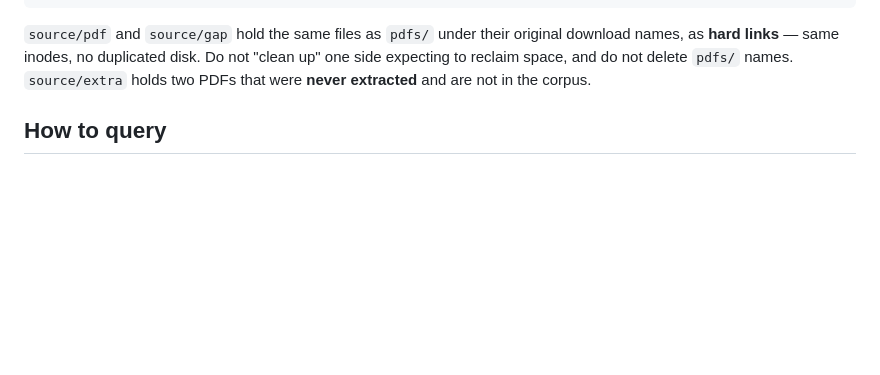
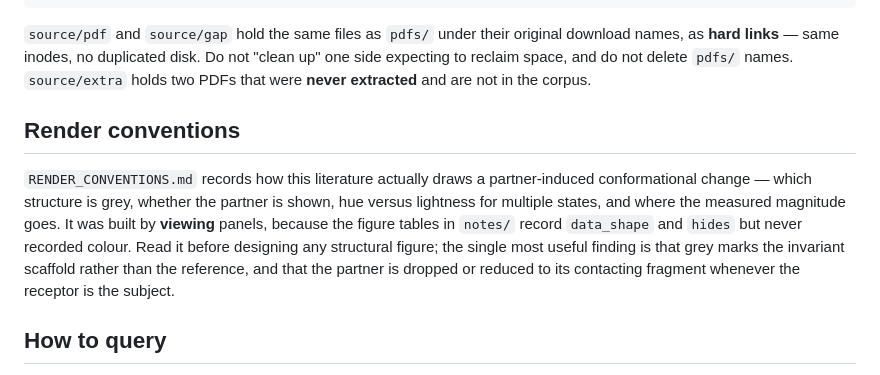
Before and after one commit to adityasengar/gpcr-cofolding-paper, a Markdown page: lit/CLAUDE.md, the part around the change. Rendered like a GitHub page; blank space fills up the shorter version.

```diff
--- a/lit/CLAUDE.md
+++ b/lit/CLAUDE.md
@@ -41,6 +41,16 @@ lit/
 download names, as **hard links** — same inodes, no duplicated disk. Do not "clean
 up" one side expecting to reclaim space, and do not delete `pdfs/` names.
 `source/extra` holds two PDFs that were **never extracted** and are not in the corpus.
+
+## Render conventions
+
+`RENDER_CONVENTIONS.md` records how this literature actually draws a partner-induced
+conformational change — which structure is grey, whether the partner is shown, hue versus
+lightness for multiple states, and where the measured magnitude goes. It was built by
+**viewing** panels, because the figure tables in `notes/` record `data_shape` and `hides` but
+never recorded colour. Read it before designing any structural figure; the single most useful
+finding is that grey marks the invariant scaffold rather than the reference, and that the partner
+is dropped or reduced to its contacting fragment whenever the receptor is the subject.
 
 ## How to query
 
```
Also changed, not shown: lit/RENDER_CONVENTIONS.md (added, +93 -0 lines).
